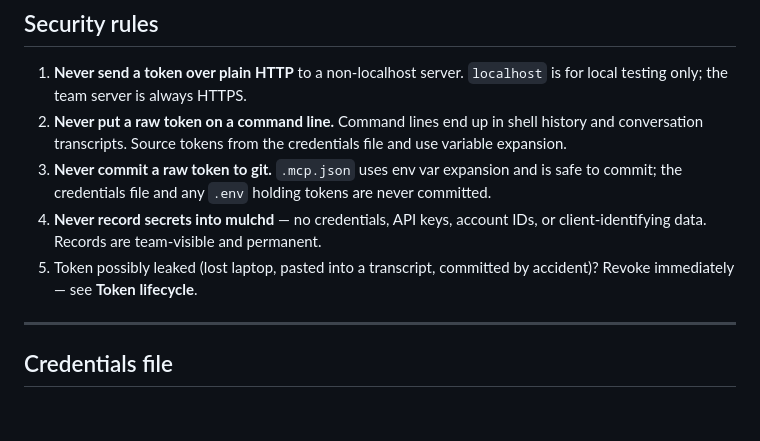
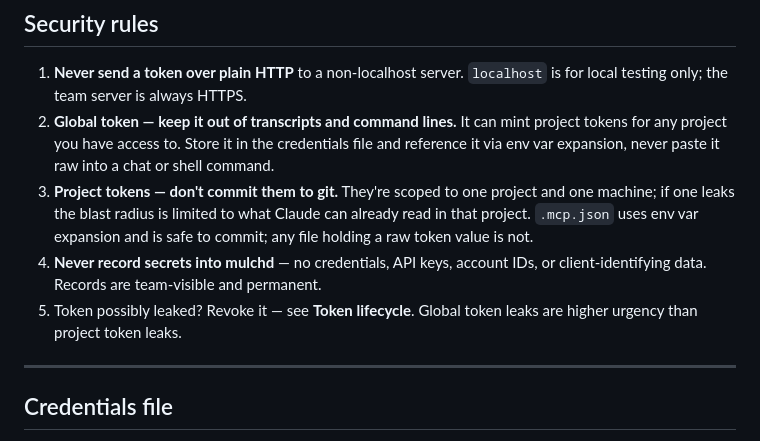
Before and after one commit to ChacheGS/mulchd, a Markdown page: src/mulchd/skill_bundle.md, the part around the change. Rendered like a GitHub page; blank space fills up the shorter version.

Commit message:
docs: calibrate security guidance for global vs project tokens

```diff
--- a/src/mulchd/skill_bundle.md
+++ b/src/mulchd/skill_bundle.md
@@ -147,15 +147,17 @@ Works with **Claude Code** (macOS / Linux / Windows) and **Claude Desktop**
 
 1. **Never send a token over plain HTTP** to a non-localhost server. `localhost` is for
    local testing only; the team server is always HTTPS.
-2. **Never put a raw token on a command line.** Command lines end up in shell history and
-   conversation transcripts. Source tokens from the credentials file and use variable
-   expansion.
-3. **Never commit a raw token to git.** `.mcp.json` uses env var expansion and is safe to
-   commit; the credentials file and any `.env` holding tokens are never committed.
+2. **Global token — keep it out of transcripts and command lines.** It can mint project
+   tokens for any project you have access to. Store it in the credentials file and
+   reference it via env var expansion, never paste it raw into a chat or shell command.
+3. **Project tokens — don't commit them to git.** They're scoped to one project and one
+   machine; if one leaks the blast radius is limited to what Claude can already read in
+   that project. `.mcp.json` uses env var expansion and is safe to commit; any file
+   holding a raw token value is not.
 4. **Never record secrets into mulchd** — no credentials, API keys, account IDs, or
    client-identifying data. Records are team-visible and permanent.
-5. Token possibly leaked (lost laptop, pasted into a transcript, committed by accident)?
-   Revoke immediately — see **Token lifecycle**.
+5. Token possibly leaked? Revoke it — see **Token lifecycle**. Global token leaks are
+   higher urgency than project token leaks.
 
 ---
 
```
